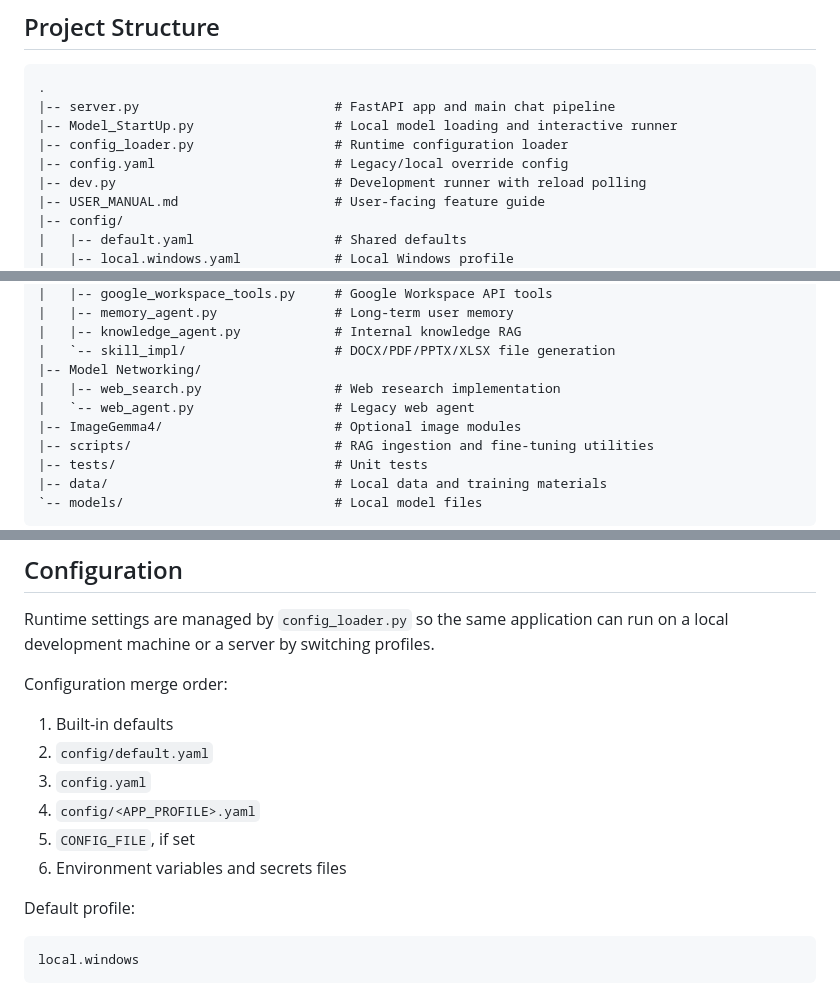
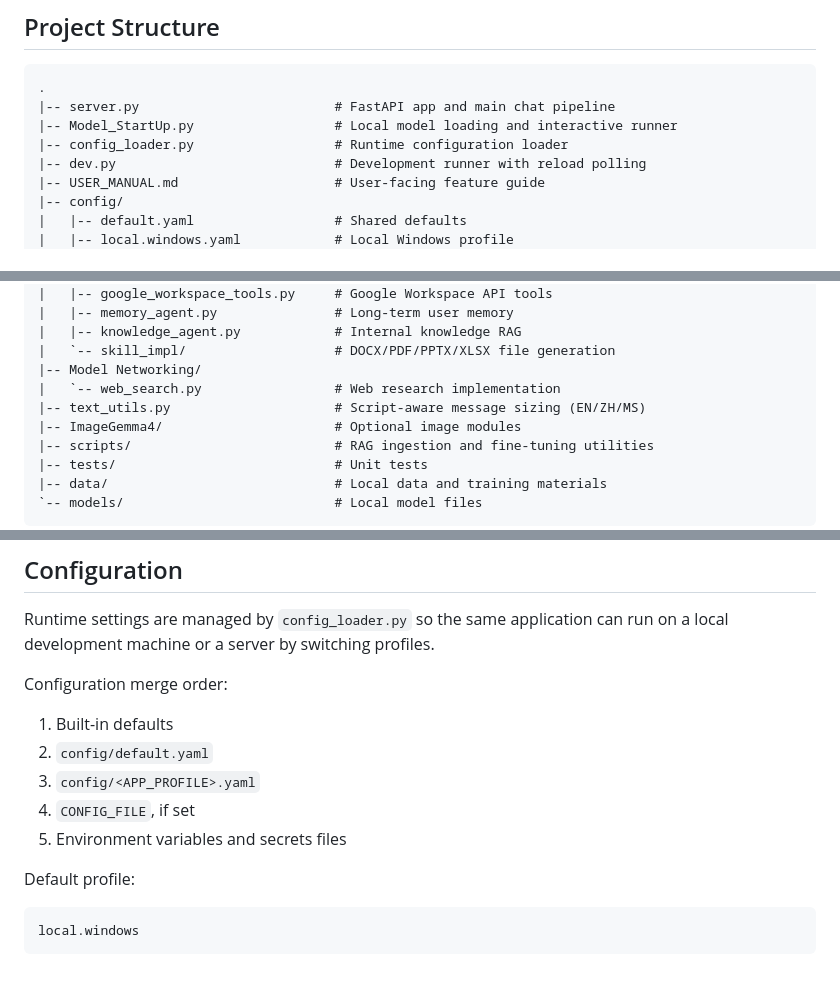
Before and after one commit to PengJIngSheng/MSME-LLM, a Markdown page: README.md, 3 parts joined by grey strips. Drawn GitHub-style.

```diff
--- a/README.md
+++ b/README.md
@@ -202,7 +202,6 @@ Response streams to browser; files and metadata are persisted
 |-- server.py                         # FastAPI app and main chat pipeline
 |-- Model_StartUp.py                  # Local model loading and interactive runner
 |-- config_loader.py                  # Runtime configuration loader
-|-- config.yaml                       # Legacy/local override config
 |-- dev.py                            # Development runner with reload polling
 |-- USER_MANUAL.md                    # User-facing feature guide
 |-- config/
@@ -227,8 +226,8 @@ Response streams to browser; files and metadata are persisted
 |   |-- knowledge_agent.py            # Internal knowledge RAG
 |   `-- skill_impl/                   # DOCX/PDF/PPTX/XLSX file generation
 |-- Model Networking/
-|   |-- web_search.py                 # Web research implementation
-|   `-- web_agent.py                  # Legacy web agent
+|   `-- web_search.py                 # Web research implementation
+|-- text_utils.py                     # Script-aware message sizing (EN/ZH/MS)
 |-- ImageGemma4/                      # Optional image modules
 |-- scripts/                          # RAG ingestion and fine-tuning utilities
 |-- tests/                            # Unit tests
@@ -245,10 +244,9 @@ Configuration merge order:
 
 1. Built-in defaults
 2. `config/default.yaml`
-3. `config.yaml`
-4. `config/<APP_PROFILE>.yaml`
-5. `CONFIG_FILE`, if set
-6. Environment variables and secrets files
+3. `config/<APP_PROFILE>.yaml`
+4. `CONFIG_FILE`, if set
+5. Environment variables and secrets files
 
 Default profile:
 
```
Also changed, not shown: docs/MODEL_ROLLBACK.md (added, +32 -0 lines), docs/PERFORMANCE_REPORT.md (added, +229 -0 lines).
